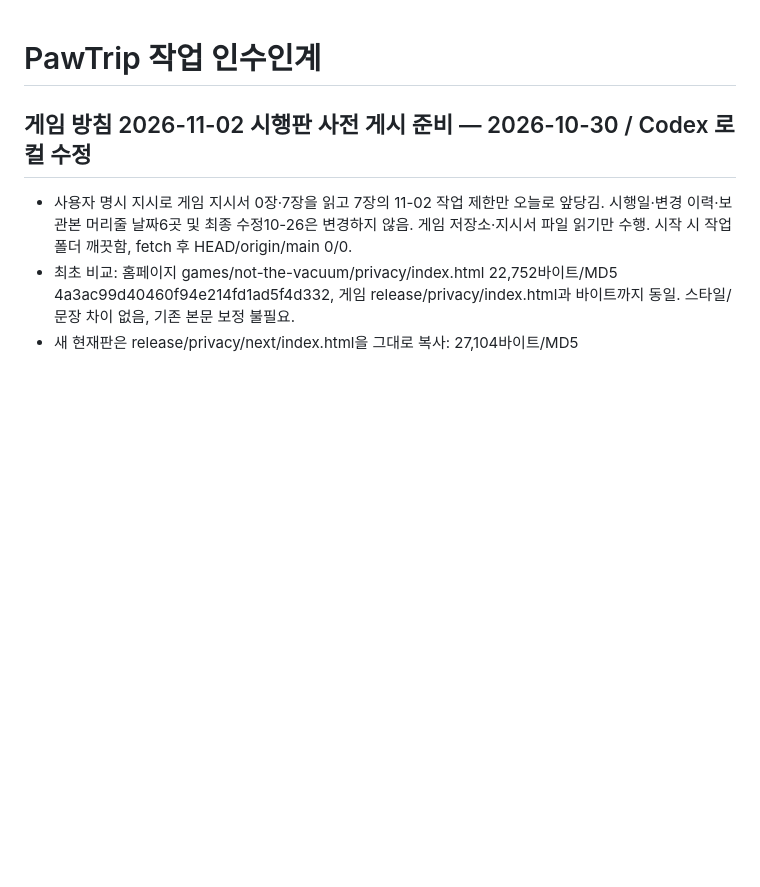
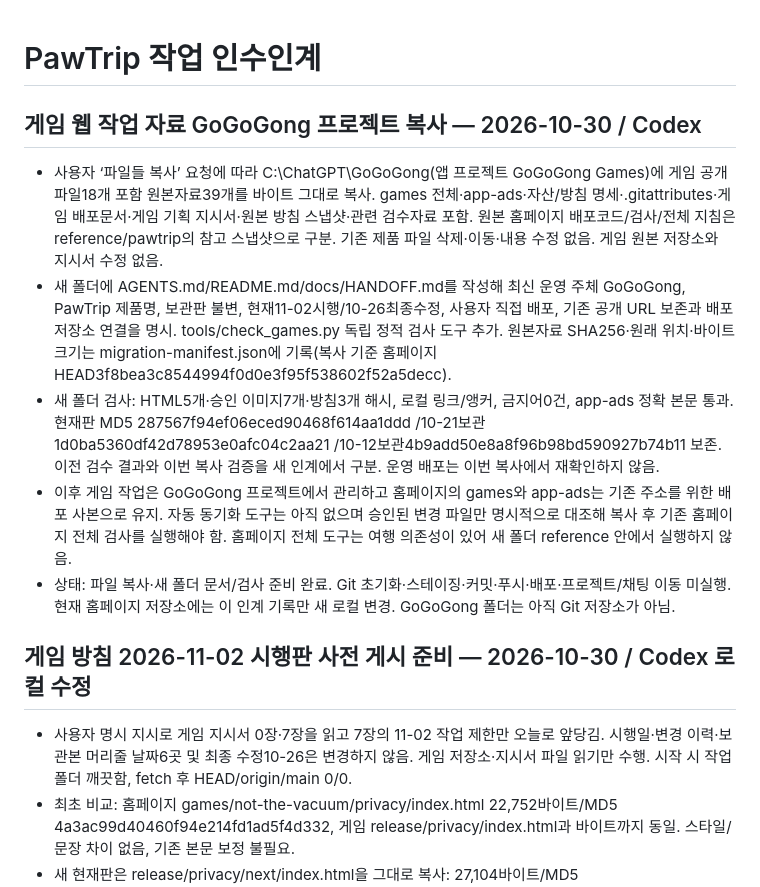
Before and after one commit to Gonggit-0710/PetPassport, a Markdown page: docs/HANDOFF.md, the part around the change. GitHub-like rendering; blank space fills up the shorter version.

```diff
--- a/docs/HANDOFF.md
+++ b/docs/HANDOFF.md
@@ -1,4 +1,12 @@
 # PawTrip 작업 인수인계
+
+## 게임 웹 작업 자료 GoGoGong 프로젝트 복사 — 2026-10-30 / Codex
+
+- 사용자 ‘파일들 복사’ 요청에 따라 C:\ChatGPT\GoGoGong(앱 프로젝트 GoGoGong Games)에 게임 공개 파일18개 포함 원본자료39개를 바이트 그대로 복사. games 전체·app-ads·자산/방침 명세·.gitattributes·게임 배포문서·게임 기획 지시서·원본 방침 스냅샷·관련 검수자료 포함. 원본 홈페이지 배포코드/검사/전체 지침은 reference/pawtrip의 참고 스냅샷으로 구분. 기존 제품 파일 삭제·이동·내용 수정 없음. 게임 원본 저장소와 지시서 수정 없음.
+- 새 폴더에 AGENTS.md/README.md/docs/HANDOFF.md를 작성해 최신 운영 주체 GoGoGong, PawTrip 제품명, 보관판 불변, 현재11-02시행/10-26최종수정, 사용자 직접 배포, 기존 공개 URL 보존과 배포 저장소 연결을 명시. tools/check_games.py 독립 정적 검사 도구 추가. 원본자료 SHA256·원래 위치·바이트 크기는 migration-manifest.json에 기록(복사 기준 홈페이지 HEAD3f8bea3c8544994f0d0e3f95f538602f52a5decc).
+- 새 폴더 검사: HTML5개·승인 이미지7개·방침3개 해시, 로컬 링크/앵커, 금지어0건, app-ads 정확 본문 통과. 현재판 MD5 287567f94ef06eced90468f614aa1ddd /10-21보관1d0ba5360df42d78953e0afc04c2aa21 /10-12보관4b9add50e8a8f96b98bd590927b74b11 보존. 이전 검수 결과와 이번 복사 검증을 새 인계에서 구분. 운영 배포는 이번 복사에서 재확인하지 않음.
+- 이후 게임 작업은 GoGoGong 프로젝트에서 관리하고 홈페이지의 games와 app-ads는 기존 주소를 위한 배포 사본으로 유지. 자동 동기화 도구는 아직 없으며 승인된 변경 파일만 명시적으로 대조해 복사 후 기존 홈페이지 전체 검사를 실행해야 함. 홈페이지 전체 도구는 여행 의존성이 있어 새 폴더 reference 안에서 실행하지 않음.
+- 상태: 파일 복사·새 폴더 문서/검사 준비 완료. Git 초기화·스테이징·커밋·푸시·배포·프로젝트/채팅 이동 미실행. 현재 홈페이지 저장소에는 이 인계 기록만 새 로컬 변경. GoGoGong 폴더는 아직 Git 저장소가 아님.
 
 ## 게임 방침 2026-11-02 시행판 사전 게시 준비 — 2026-10-30 / Codex 로컬 수정
 
```
